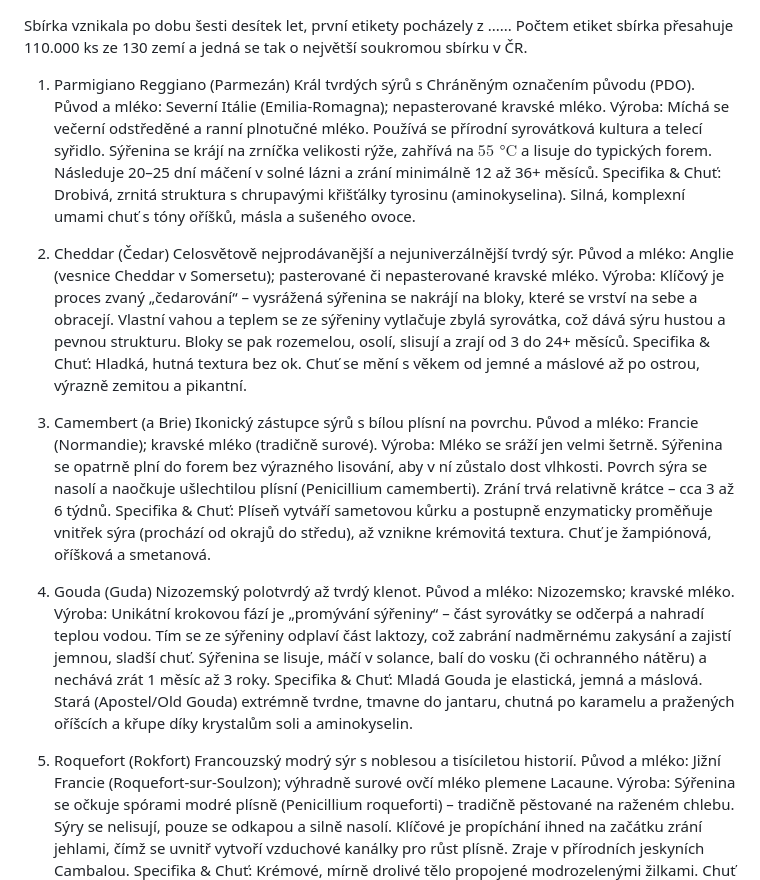
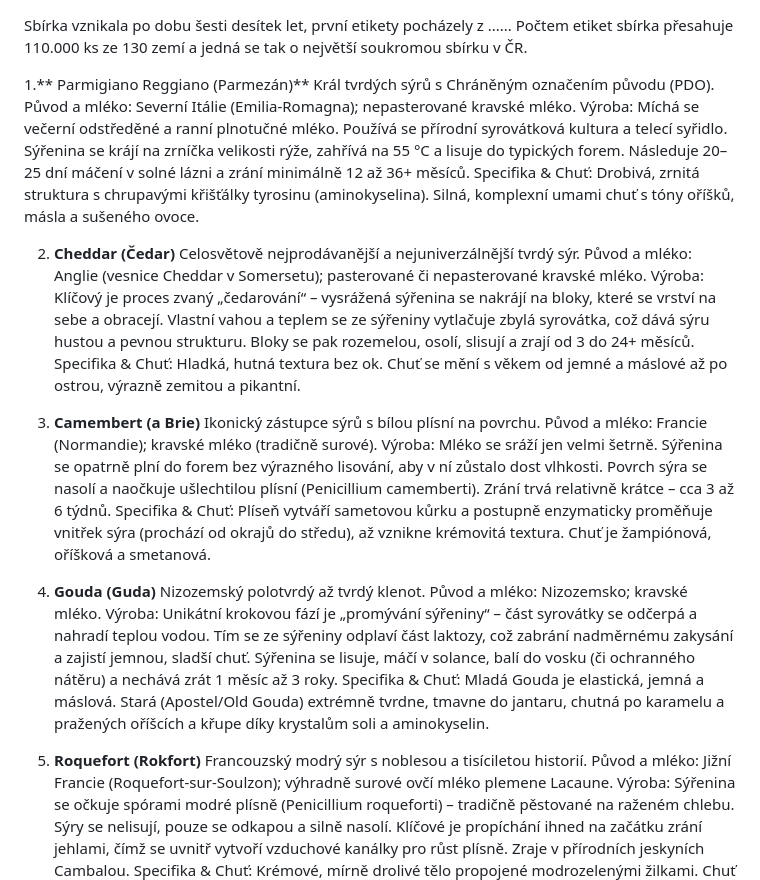
Before and after one commit to PetrKohoutek/syr-etkety, a Markdown page: obsah/16_text_menu_2_cz.md, the part around the change. Drawn GitHub-style.

Commit message:
Enhance formatting of cheese entries in menu
Updated cheese descriptions with formatting enhancements.

```diff
--- a/obsah/16_text_menu_2_cz.md
+++ b/obsah/16_text_menu_2_cz.md
@@ -1,30 +1,30 @@
 Sbírka vznikala po dobu šesti desítek let, první etikety pocházely z ...... Počtem etiket sbírka přesahuje 110.000 ks ze 130 zemí a jedná se tak o největší soukromou sbírku v ČR.
 
-1. Parmigiano Reggiano (Parmezán)
+1.** Parmigiano Reggiano (Parmezán)**
    Král tvrdých sýrů s Chráněným označením původu (PDO).
    Původ a mléko: Severní Itálie (Emilia-Romagna); nepasterované kravské mléko.
-   Výroba: Míchá se večerní odstředěné a ranní plnotučné mléko. Používá se přírodní syrovátková kultura a telecí syřidlo. Sýřenina se krájí na zrníčka velikosti rýže, zahřívá na $55\text{ °C}$ a lisuje do typických forem.               Následuje 20–25 dní máčení v solné lázni a zrání minimálně 12 až 36+ měsíců.
+   Výroba: Míchá se večerní odstředěné a ranní plnotučné mléko. Používá se přírodní syrovátková kultura a telecí syřidlo. Sýřenina se krájí na zrníčka velikosti rýže, zahřívá na 55 °C a lisuje do typických forem.                       Následuje 20–25 dní máčení v solné lázni a zrání minimálně 12 až 36+ měsíců.
    Specifika & Chuť: Drobivá, zrnitá struktura s chrupavými křišťálky tyrosinu (aminokyselina). Silná, komplexní umami chuť s tóny oříšků, másla a sušeného ovoce.
 
-2. Cheddar (Čedar)
+2. **Cheddar (Čedar)**
    Celosvětově nejprodávanější a nejuniverzálnější tvrdý sýr.
    Původ a mléko: Anglie (vesnice Cheddar v Somersetu); pasterované či nepasterované kravské mléko.
    Výroba: Klíčový je proces zvaný „čedarování“ – vysrážená sýřenina se nakrájí na bloky, které se vrství na sebe a obracejí. Vlastní vahou a teplem se ze sýřeniny vytlačuje zbylá syrovátka, což dává sýru hustou a pevnou               strukturu. Bloky se pak rozemelou, osolí, slisují a zrají od 3 do 24+ měsíců.
    Specifika & Chuť: Hladká, hutná textura bez ok. Chuť se mění s věkem od jemné a máslové až po ostrou, výrazně zemitou a pikantní.
 
-3. Camembert (a Brie)
+3. **Camembert (a Brie)**
    Ikonický zástupce sýrů s bílou plísní na povrchu.
    Původ a mléko: Francie (Normandie); kravské mléko (tradičně surové).
    Výroba: Mléko se sráží jen velmi šetrně. Sýřenina se opatrně plní do forem bez výrazného lisování, aby v ní zůstalo dost vlhkosti. Povrch sýra se nasolí a naočkuje ušlechtilou plísní (Penicillium camemberti). Zrání                   trvá relativně krátce – cca 3 až 6 týdnů.
    Specifika & Chuť: Plíseň vytváří sametovou kůrku a postupně enzymaticky proměňuje vnitřek sýra (prochází od okrajů do středu), až vznikne krémovitá textura. Chuť je žampiónová, oříšková a smetanová.
 
-4. Gouda (Guda)
+4. **Gouda (Guda)**
    Nizozemský polotvrdý až tvrdý klenot.
    Původ a mléko: Nizozemsko; kravské mléko.
    Výroba: Unikátní krokovou fází je „promývání sýřeniny“ – část syrovátky se odčerpá a nahradí teplou vodou. Tím se ze sýřeniny odplaví část laktozy, což zabrání nadměrnému zakysání a zajistí jemnou, sladší chuť. Sýřenina             se lisuje, máčí v solance, balí do vosku (či ochranného nátěru) a nechává zrát 1 měsíc až 3 roky.
    Specifika & Chuť: Mladá Gouda je elastická, jemná a máslová. Stará (Apostel/Old Gouda) extrémně tvrdne, tmavne do jantaru, chutná po karamelu a pražených oříšcích a křupe díky krystalům soli a aminokyselin.
 
-5. Roquefort (Rokfort)
+5. **Roquefort (Rokfort)**
    Francouzský modrý sýr s noblesou a tisíciletou historií.
    Původ a mléko: Jižní Francie (Roquefort-sur-Soulzon); výhradně surové ovčí mléko plemene Lacaune.
    Výroba: Sýřenina se očkuje spórami modré plísně (Penicillium roqueforti) – tradičně pěstované na raženém chlebu. Sýry se nelisují, pouze se odkapou a silně nasolí. Klíčové je propíchání ihned na začátku zrání jehlami,               čímž se uvnitř vytvoří vzduchové kanálky pro růst plísně. Zraje v přírodních jeskyních Cambalou.
```
